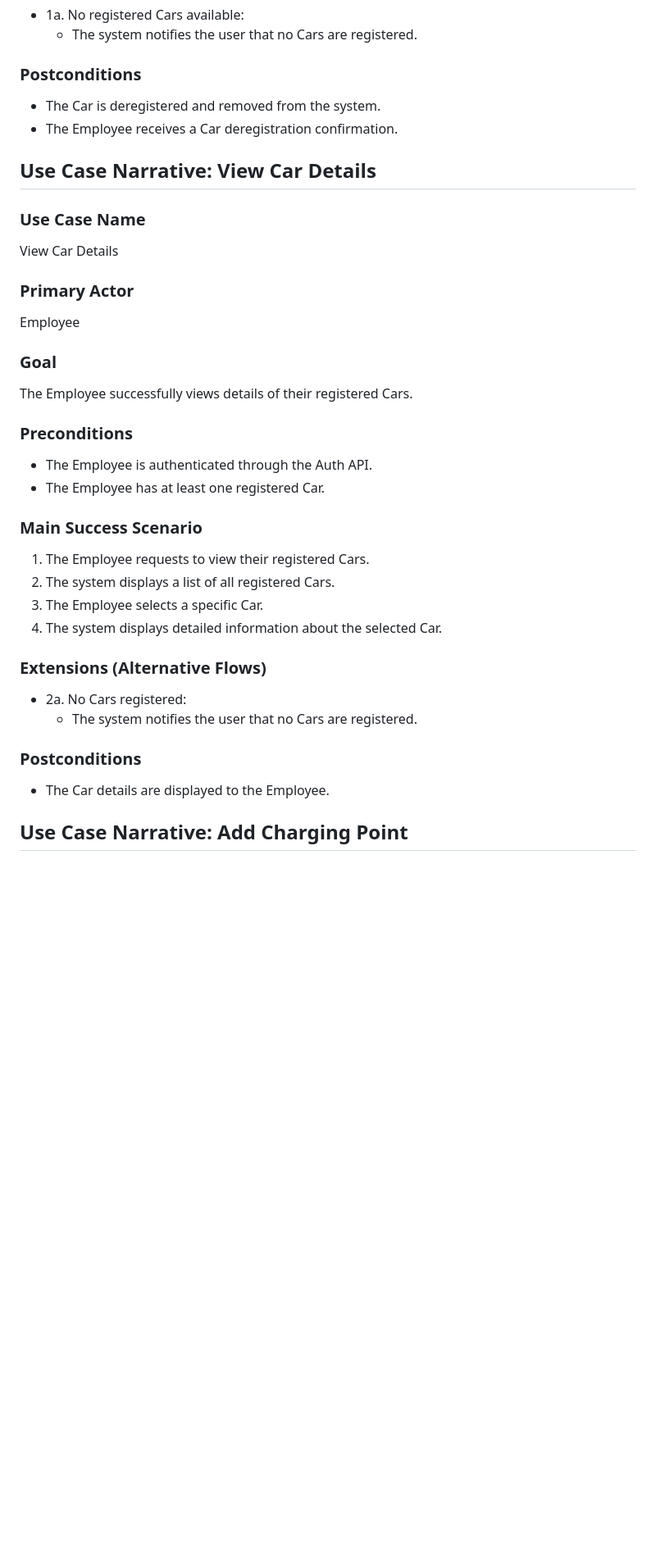
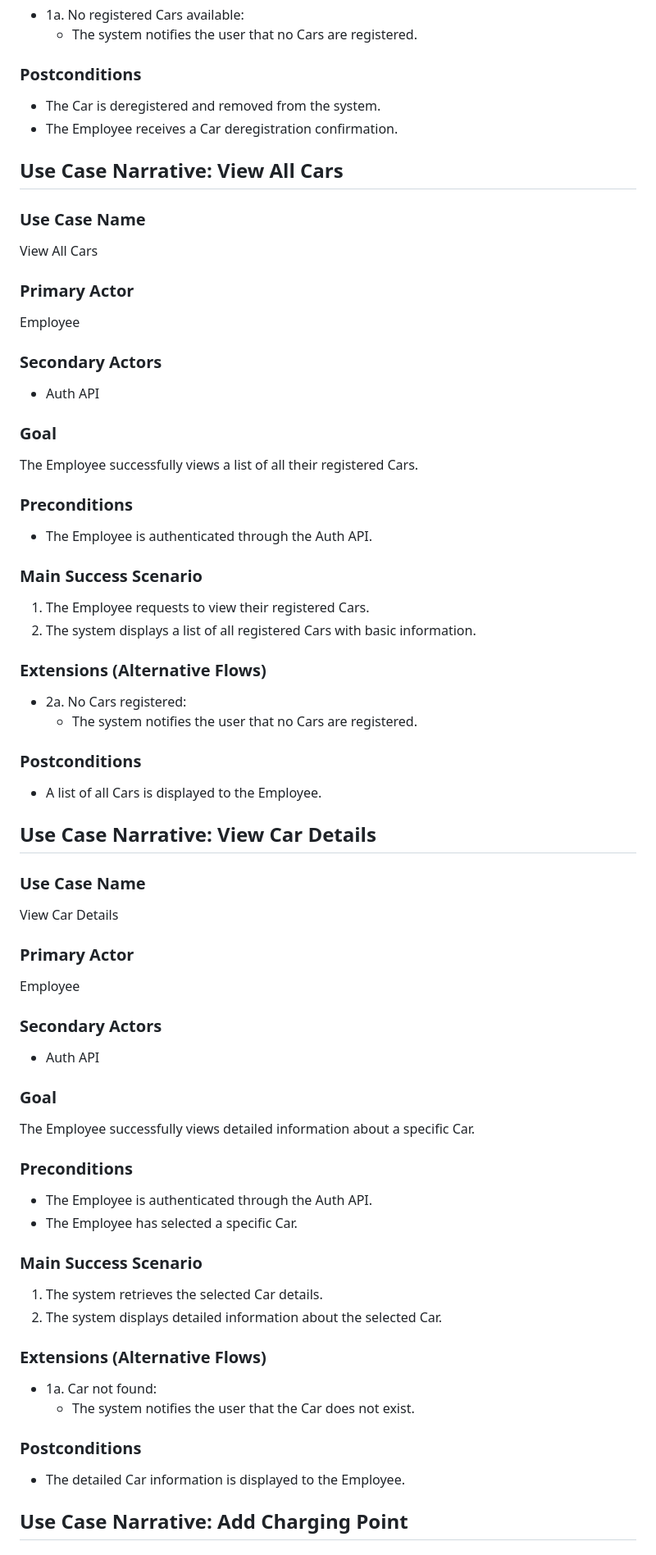
Before and after one commit to longhibeck/car-charging-reservation-system, a Markdown page: docs/system-behavior.md, the part around one of its changes. Shown at 82% size. Rendered like a GitHub page; blank space fills up the shorter version.

Commit message:
Add view all cars as use case

```diff
--- a/docs/system-behavior.md
+++ b/docs/system-behavior.md
@@ -258,6 +259,42 @@ The Employee successfully deregisters a Car.
 - The Car is deregistered and removed from the system.
 - The Employee receives a Car deregistration confirmation.
 
+## Use Case Narrative: View All Cars
+
+### Use Case Name
+
+View All Cars
+
+### Primary Actor
+
+Employee
+
+### Secondary Actors
+
+- Auth API
+
+### Goal
+
+The Employee successfully views a list of all their registered Cars.
+
+### Preconditions
+
+- The Employee is authenticated through the Auth API.
+
+### Main Success Scenario
+
+1. The Employee requests to view their registered Cars.
+2. The system displays a list of all registered Cars with basic information.
+
+### Extensions (Alternative Flows)
+
+- 2a. No Cars registered:
+  - The system notifies the user that no Cars are registered.
+
+### Postconditions
+
+- A list of all Cars is displayed to the Employee.
+
 ## Use Case Narrative: View Car Details
 
 ### Use Case Name
@@ -268,30 +305,32 @@ View Car Details
 
 Employee
 
+### Secondary Actors
+
+- Auth API
+
 ### Goal
 
-The Employee successfully views details of their registered Cars.
+The Employee successfully views detailed information about a specific Car.
 
 ### Preconditions
 
 - The Employee is authenticated through the Auth API.
-- The Employee has at least one registered Car.
+- The Employee has selected a specific Car.
 
 ### Main Success Scenario
 
-1. The Employee requests to view their registered Cars.
-2. The system displays a list of all registered Cars.
-3. The Employee selects a specific Car.
-4. The system displays detailed information about the selected Car.
+1. The system retrieves the selected Car details.
+2. The system displays detailed information about the selected Car.
 
 ### Extensions (Alternative Flows)
 
-- 2a. No Cars registered:
-  - The system notifies the user that no Cars are registered.
+- 1a. Car not found:
+  - The system notifies the user that the Car does not exist.
 
 ### Postconditions
 
-- The Car details are displayed to the Employee.
+- The detailed Car information is displayed to the Employee.
 
 ## Use Case Narrative: Add Charging Point
 
```
Also changed, not shown: other parts of docs/system-behavior.md (+1 -0 lines).
